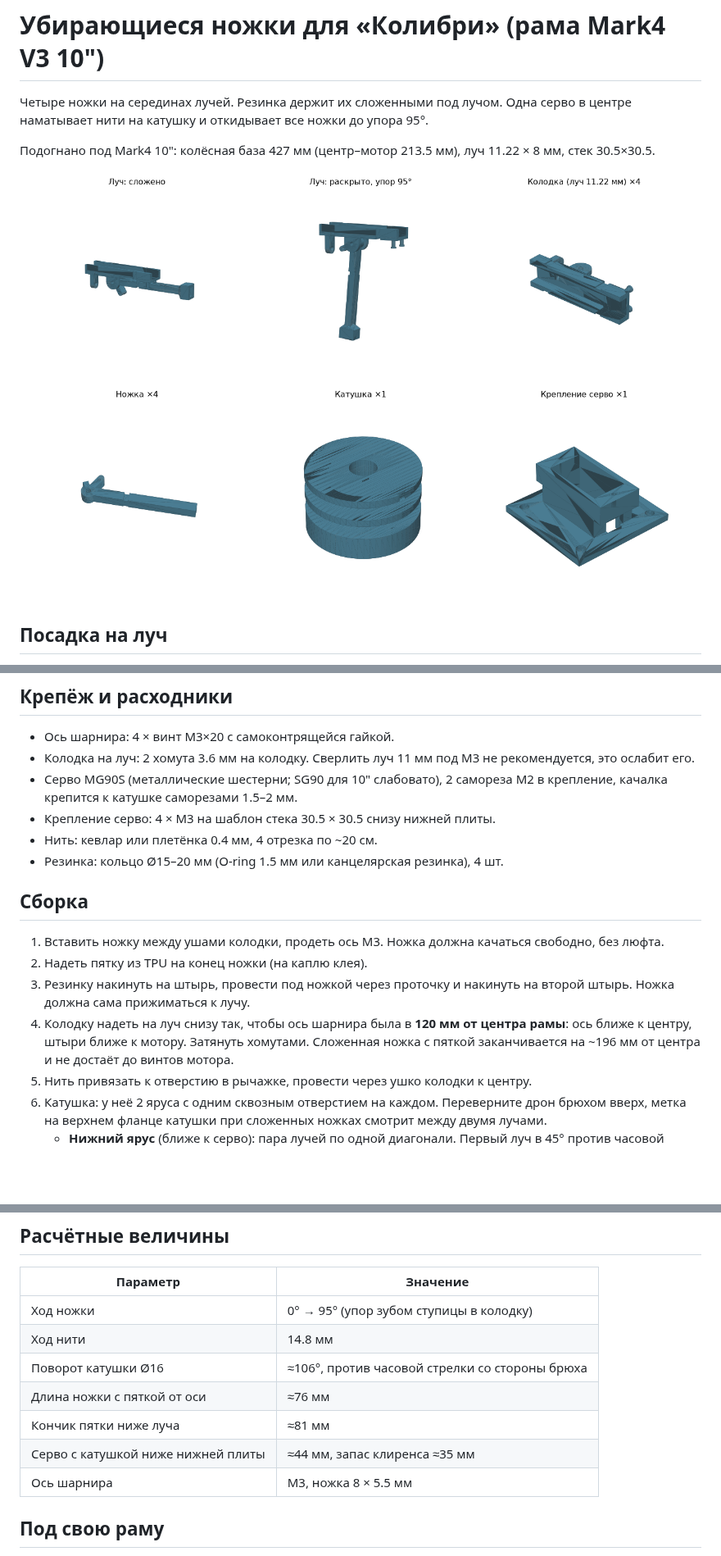
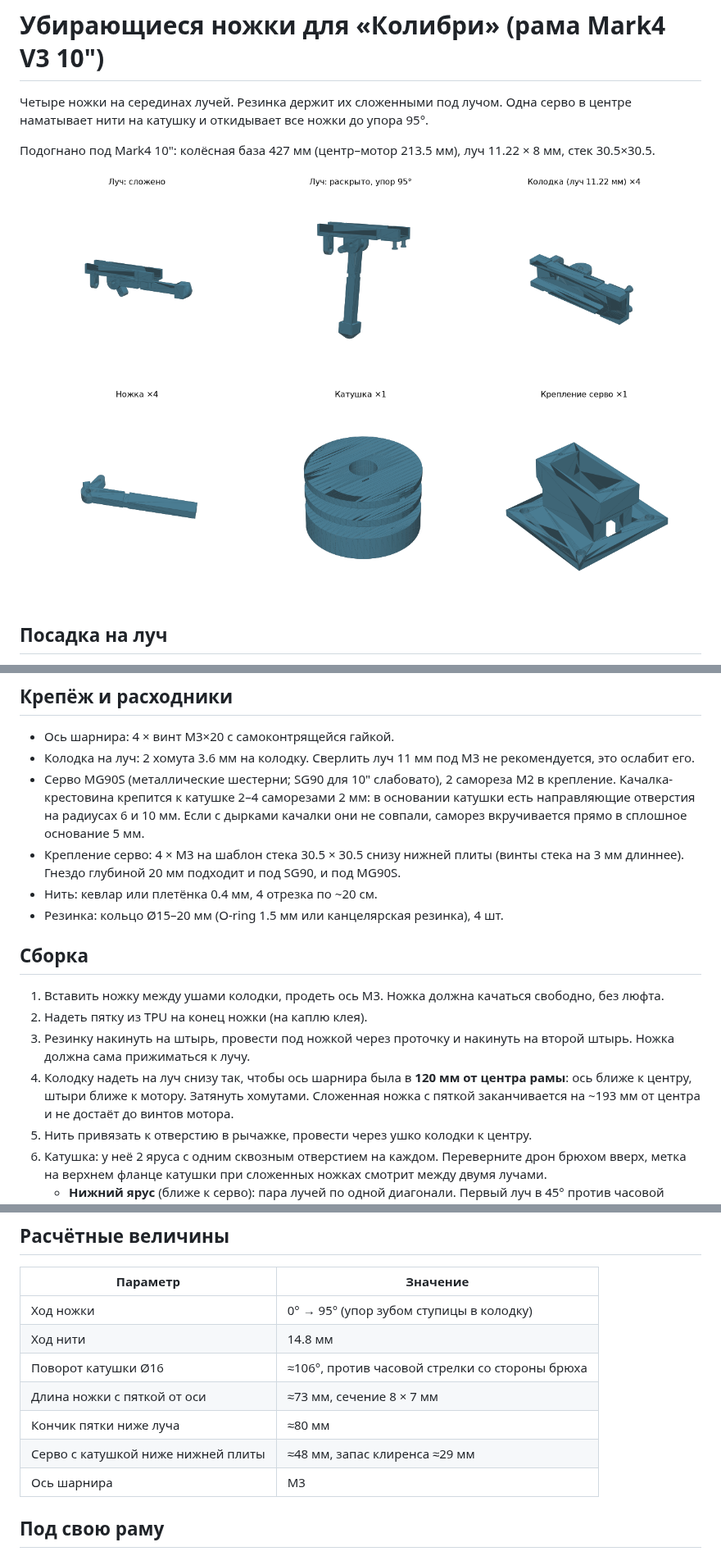
Before and after one commit to leonser1/test, a Markdown page: kolibri_legs/README.md, 3 parts joined by grey strips. Shown at 82% size. GitHub-like rendering; pictures changed too: kolibri_legs/preview.png; blank space fills up the shorter version.

```diff
--- a/kolibri_legs/README.md
+++ b/kolibri_legs/README.md
@@ -25,8 +25,8 @@
 
 - Ось шарнира: 4 × винт M3×20 с самоконтрящейся гайкой.
 - Колодка на луч: 2 хомута 3.6 мм на колодку. Сверлить луч 11 мм под M3 не рекомендуется, это ослабит его.
-- Серво MG90S (металлические шестерни; SG90 для 10" слабовато), 2 самореза M2 в крепление, качалка крепится к катушке саморезами 1.5–2 мм.
-- Крепление серво: 4 × M3 на шаблон стека 30.5 × 30.5 снизу нижней плиты.
+- Серво MG90S (металлические шестерни; SG90 для 10" слабовато), 2 самореза M2 в крепление. Качалка-крестовина крепится к катушке 2–4 саморезами 2 мм: в основании катушки есть направляющие отверстия на радиусах 6 и 10 мм. Если с дырками качалки они не совпали, саморез вкручивается прямо в сплошное основание 5 мм.
+- Крепление серво: 4 × M3 на шаблон стека 30.5 × 30.5 снизу нижней плиты (винты стека на 3 мм длиннее). Гнездо глубиной 20 мм подходит и под SG90, и под MG90S.
 - Нить: кевлар или плетёнка 0.4 мм, 4 отрезка по ~20 см.
 - Резинка: кольцо Ø15–20 мм (O-ring 1.5 мм или канцелярская резинка), 4 шт.
 
@@ -35,7 +35,7 @@
 1. Вставить ножку между ушами колодки, продеть ось M3. Ножка должна качаться свободно, без люфта.
 2. Надеть пятку из TPU на конец ножки (на каплю клея).
 3. Резинку накинуть на штырь, провести под ножкой через проточку и накинуть на второй штырь. Ножка должна сама прижиматься к лучу.
-4. Колодку надеть на луч снизу так, чтобы ось шарнира была в **120 мм от центра рамы**: ось ближе к центру, штыри ближе к мотору. Затянуть хомутами. Сложенная ножка с пяткой заканчивается на ~196 мм от центра и не достаёт до винтов мотора.
+4. Колодку надеть на луч снизу так, чтобы ось шарнира была в **120 мм от центра рамы**: ось ближе к центру, штыри ближе к мотору. Затянуть хомутами. Сложенная ножка с пяткой заканчивается на ~193 мм от центра и не достаёт до винтов мотора.
 5. Нить привязать к отверстию в рычажке, провести через ушко колодки к центру.
 6. Катушка: у неё 2 яруса с одним сквозным отверстием на каждом. Переверните дрон брюхом вверх, метка на верхнем фланце катушки при сложенных ножках смотрит между двумя лучами.
    - **Нижний ярус** (ближе к серво): пара лучей по одной диагонали. Первый луч в 45° против часовой стрелки от метки, второй напротив.
@@ -52,10 +52,10 @@
 | Ход ножки | 0° → 95° (упор зубом ступицы в колодку) |
 | Ход нити | 14.8 мм |
 | Поворот катушки Ø16 | ≈106°, против часовой стрелки со стороны брюха |
-| Длина ножки с пяткой от оси | ≈76 мм |
-| Кончик пятки ниже луча | ≈81 мм |
-| Серво с катушкой ниже нижней плиты | ≈44 мм, запас клиренса ≈35 мм |
-| Ось шарнира | M3, ножка 8 × 5.5 мм |
+| Длина ножки с пяткой от оси | ≈73 мм, сечение 8 × 7 мм |
+| Кончик пятки ниже луча | ≈80 мм |
+| Серво с катушкой ниже нижней плиты | ≈48 мм, запас клиренса ≈29 мм |
+| Ось шарнира | M3 |
 
 ## Под свою раму
 
```
Also changed, not shown: 7 other files.
